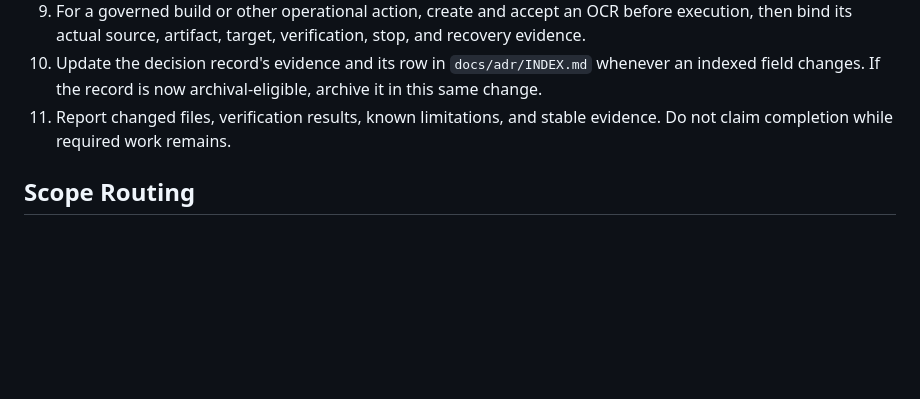
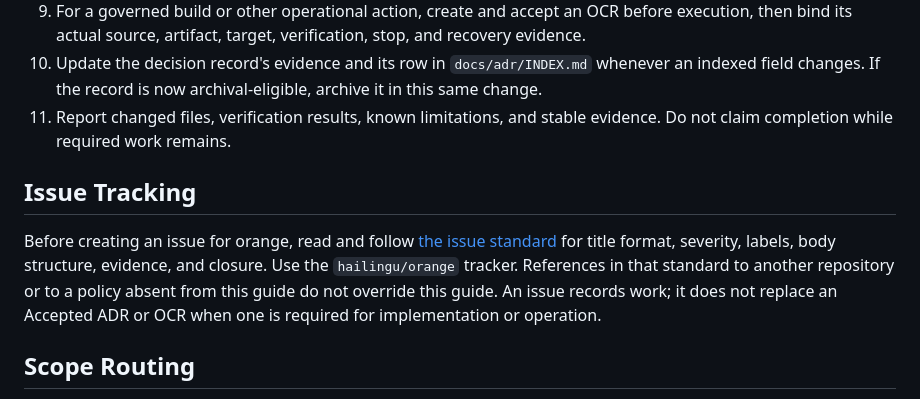
Before and after one commit to hailingu/orange, a Markdown page: AGENTS.md, the part around the change. Drawn GitHub-style; blank space fills up the shorter version.

```diff
--- a/AGENTS.md
+++ b/AGENTS.md
@@ -773,6 +773,16 @@ implementation or operation continues.
 11. Report changed files, verification results, known limitations, and stable
     evidence. Do not claim completion while required work remains.
 
+## Issue Tracking
+
+Before creating an issue for orange, read and follow
+[the issue standard](docs/development/issue-standard.md) for title format,
+severity, labels, body structure, evidence, and closure. Use the
+`hailingu/orange` tracker. References in that standard to another repository
+or to a policy absent from this guide do not override this guide.
+An issue records work; it does not replace an Accepted ADR or OCR when one
+is required for implementation or operation.
+
 ## Scope Routing
 
 For each affected path or operation, evaluate the rows below in listed order
```
Also changed, not shown: docs/development/issue-standard.md (added, +211 -0 lines).
